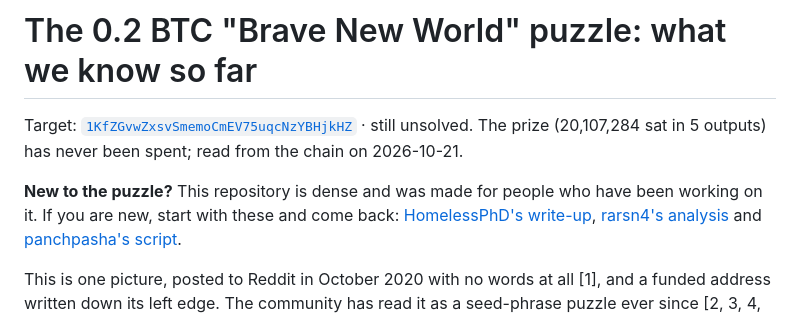
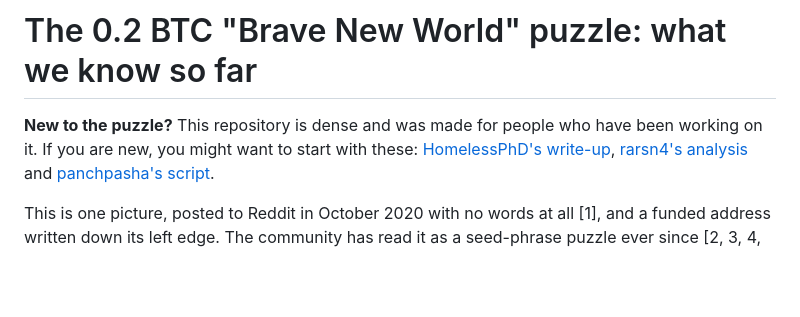
Before and after one commit to Desalzes/bnw-0.2btc-analysis, a Markdown page: README.md, the part around the change. Rendered like a GitHub page; blank space fills up the shorter version.

Commit message:
Revise introductory text in README.md
Reworded introduction for clarity and improved readability.

```diff
--- a/README.md
+++ b/README.md
@@ -1,9 +1,7 @@
 # The 0.2 BTC "Brave New World" puzzle: what we know so far
 
-Target: [`1KfZGvwZxsvSmemoCmEV75uqcNzYBHjkHZ`](https://mempool.space/address/1KfZGvwZxsvSmemoCmEV75uqcNzYBHjkHZ) · still unsolved. The prize (20,107,284 sat in 5 outputs) has never been spent; read from the chain on 2026-10-21.
-
 **New to the puzzle?** This repository is dense and was made for people who have been working on it.
-If you are new, start with these and come back: [HomelessPhD's write-up](https://github.com/HomelessPhD/BLM_0.2BTC),
+If you are new, you might want to start with these: [HomelessPhD's write-up](https://github.com/HomelessPhD/BLM_0.2BTC),
 [rarsn4's analysis](https://github.com/rarsn4/blm-0.2btc-analysis) and
 [panchpasha's script](https://github.com/panchpasha/0.2-BTC-Puzzle-script).
 
```
